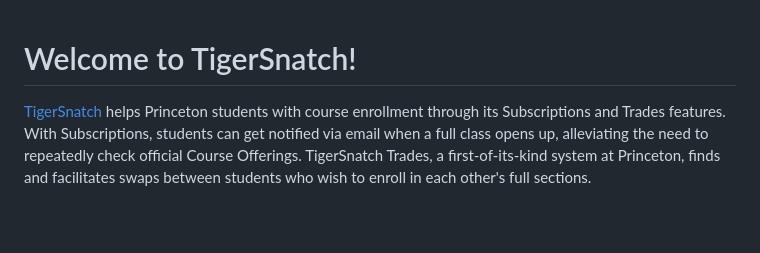
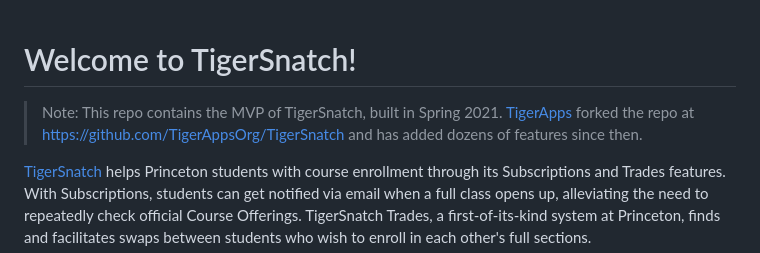
Before and after one commit to shannon-heh/TigerSnatch, a Markdown page: README.md, the part around the change. GitHub-like rendering; blank space fills up the shorter version.

```diff
--- a/README.md
+++ b/README.md
@@ -1,4 +1,6 @@
 # Welcome to TigerSnatch!
+
+> Note: This repo contains the MVP of TigerSnatch, built in Spring 2021. [TigerApps](tigerapps.org) forked the repo at https://github.com/TigerAppsOrg/TigerSnatch and has added dozens of features since then.
 
 [TigerSnatch](https://snatch.tigerapps.org) helps Princeton students with course enrollment through its Subscriptions and Trades features. With Subscriptions, students can get notified via email when a full class opens up, alleviating the need to repeatedly check official Course Offerings. TigerSnatch Trades, a first-of-its-kind system at Princeton, finds and facilitates swaps between students who wish to enroll in each other's full sections.
 
```
